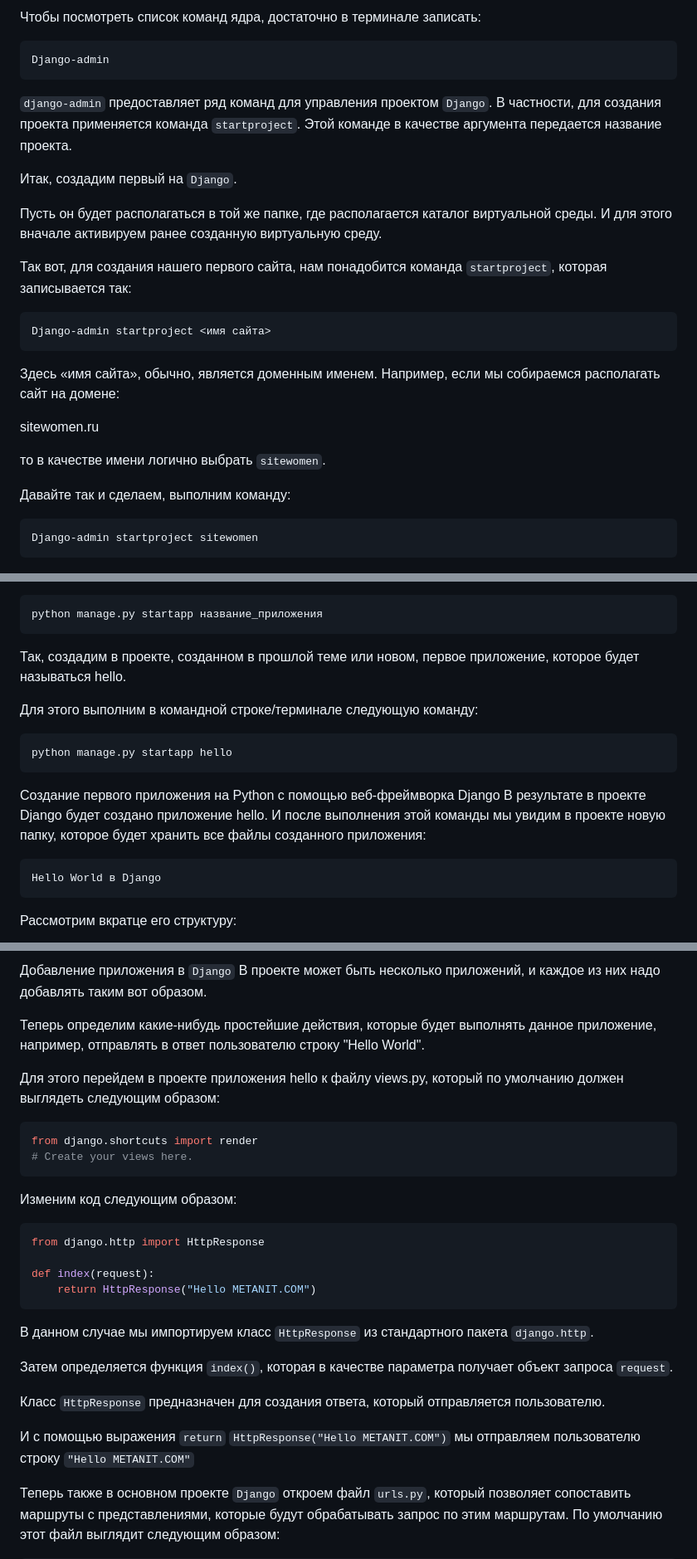
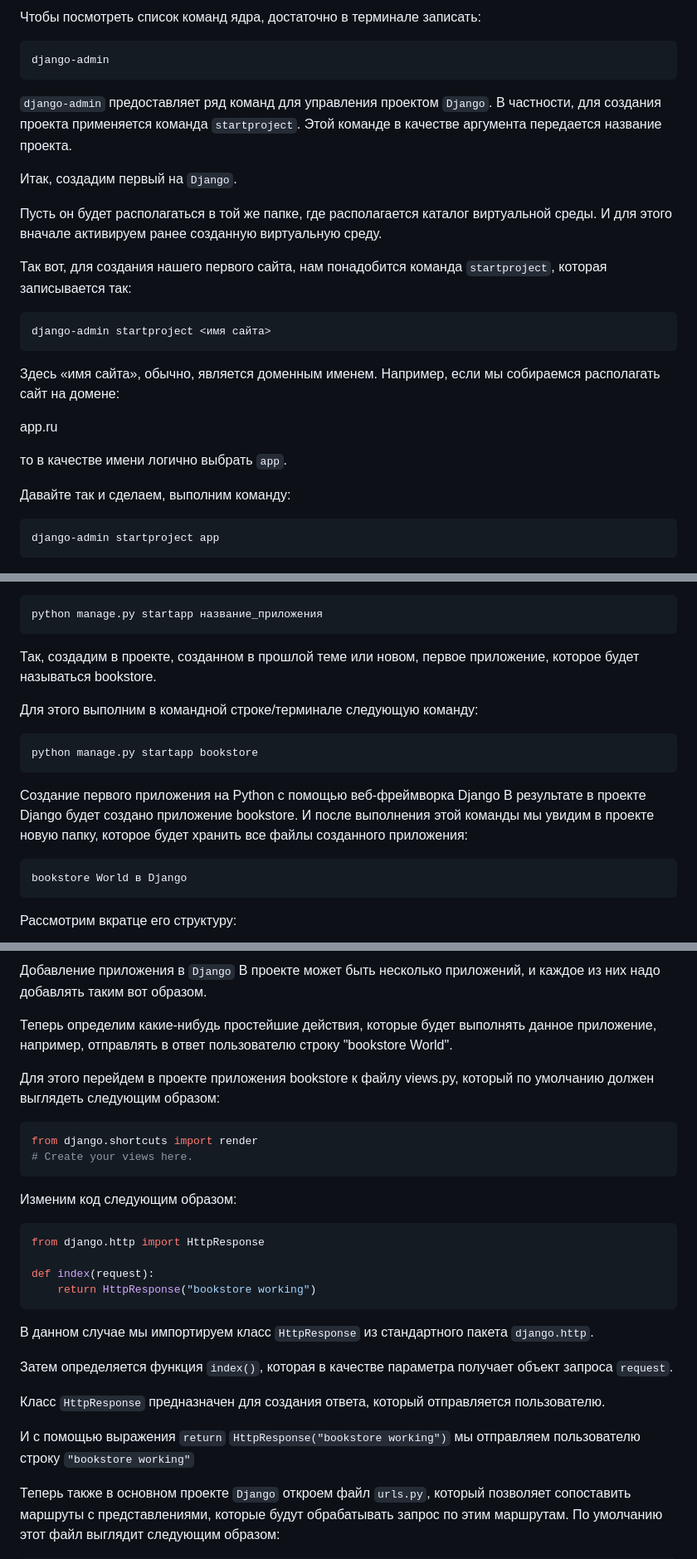
Before and after one commit to nesrv/pt-cgis, a Markdown page: m17/1 Установка и создание проекта.md, 3 parts joined by grey strips. Shown: that part at 83% size. Rendered like a GitHub page.

````diff
--- a/m17/1 Установка и создание проекта.md
+++ b/m17/1 Установка и создание проекта.md
@@ -146,7 +146,7 @@ pip list
 
 Чтобы посмотреть список команд ядра, достаточно в терминале записать:
 ```sh
-Django-admin
+django-admin
 ```
 
 
@@ -161,18 +161,18 @@ Django-admin
 Так вот, для создания нашего первого сайта, нам понадобится команда `startproject`, которая записывается так:
 
 ```sh
-Django-admin startproject <имя сайта>
+django-admin startproject <имя сайта>
 ```
 Здесь «имя сайта», обычно, является доменным именем. Например, если мы собираемся располагать сайт на домене:
 
-sitewomen.ru
+app.ru
 
-то в качестве имени логично выбрать `sitewomen`.
+то в качестве имени логично выбрать `app`.
 
 Давайте так и сделаем, выполним команду:
 
 ```sh
-Django-admin startproject sitewomen
+django-admin startproject app
 ```
 
 
@@ -302,18 +302,18 @@ INSTALLED_APPS = [
 ```sh
 python manage.py startapp название_приложения
 ```
-Так, создадим в проекте, созданном в прошлой теме или новом, первое приложение, которое будет называться hello.
+Так, создадим в проекте, созданном в прошлой теме или новом, первое приложение, которое будет называться bookstore.
 
 Для этого выполним в командной строке/терминале следующую команду:
 
 ```sh
-python manage.py startapp hello
+python manage.py startapp bookstore
 ```
 Создание первого приложения на Python с помощью веб-фреймворка Django
-В результате в проекте Django будет создано приложение hello. И после выполнения этой команды мы увидим в проекте новую папку, которое будет хранить все файлы созданного приложения:
+В результате в проекте Django будет создано приложение bookstore. И после выполнения этой команды мы увидим в проекте новую папку, которое будет хранить все файлы созданного приложения:
 
 ```sh
-Hello World в Django
+bookstore World в Django
 ```
 
 Рассмотрим вкратце его структуру:
@@ -355,9 +355,9 @@ INSTALLED_APPS = [
 Добавление приложения в `Django`
 В проекте может быть несколько приложений, и каждое из них надо добавлять таким вот образом.
 
-Теперь определим какие-нибудь простейшие действия, которые будет выполнять данное приложение, например, отправлять в ответ пользователю строку "Hello World".
+Теперь определим какие-нибудь простейшие действия, которые будет выполнять данное приложение, например, отправлять в ответ пользователю строку "bookstore World".
 
-Для этого перейдем в проекте приложения hello к файлу views.py, который по умолчанию должен выглядеть следующим образом:
+Для этого перейдем в проекте приложения bookstore к файлу views.py, который по умолчанию должен выглядеть следующим образом:
 
 ```python
 from django.shortcuts import render
@@ -369,7 +369,7 @@ from django.shortcuts import render
 from django.http import HttpResponse
 
 def index(request):
-    return HttpResponse("Hello METANIT.COM")
+    return HttpResponse("bookstore working")
 ```
 
 
@@ -379,7 +379,7 @@ def index(request):
 
 Класс `HttpResponse` предназначен для создания ответа, который отправляется пользователю.
 
-И с помощью выражения `return` `HttpResponse("Hello METANIT.COM")` мы отправляем пользователю строку `"Hello METANIT.COM"`
+И с помощью выражения `return` `HttpResponse("bookstore working")` мы отправляем пользователю строку `"bookstore working"`
 
 Теперь также в основном проекте `Django` откроем файл `urls.py`, который позволяет сопоставить маршруты с представлениями, которые будут обрабатывать запрос по этим маршрутам. По умолчанию этот файл выглядит следующим образом:
 
````
Also changed, not shown: other parts of m17/1 Установка и создание проекта.md (+14 -14 lines), m17/2 Дополнительно.md (+2 -0 lines), m17/4 Практика.md (added, +24 -0 lines), m17/code/1.md (added, +136 -0 lines), m17/image-1.png (added), m17/image-2.png (added), m17/image-3.png (added), m17/image-4.png (added), m17/image.png (added).
